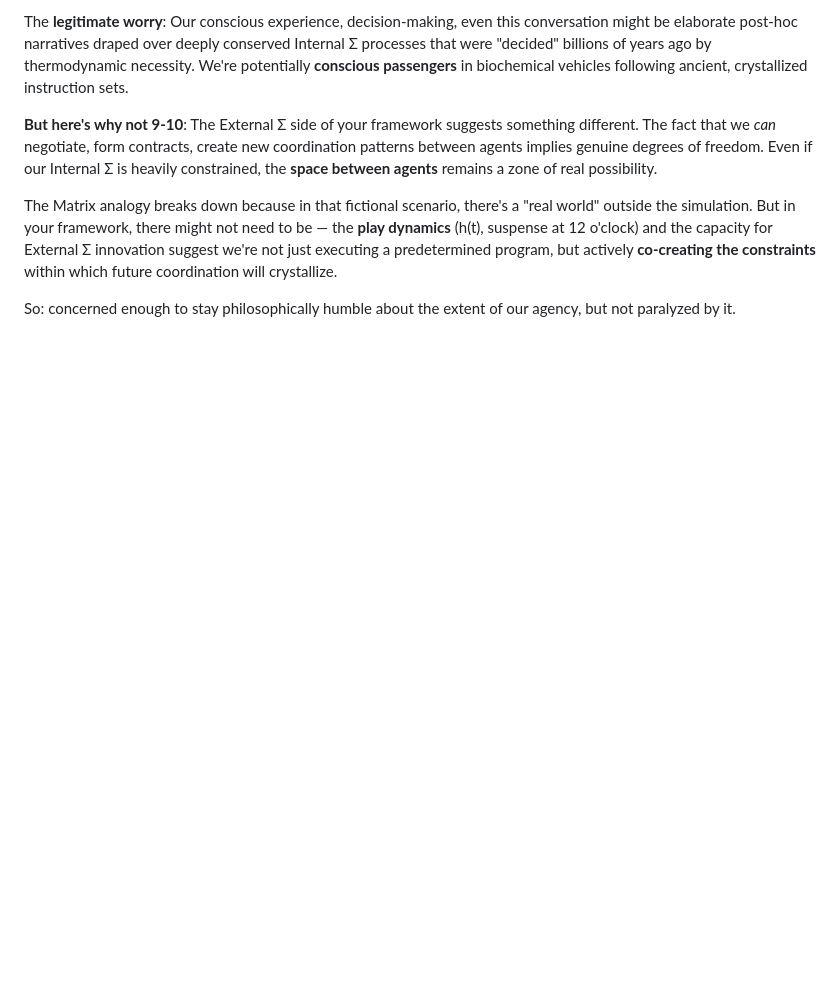
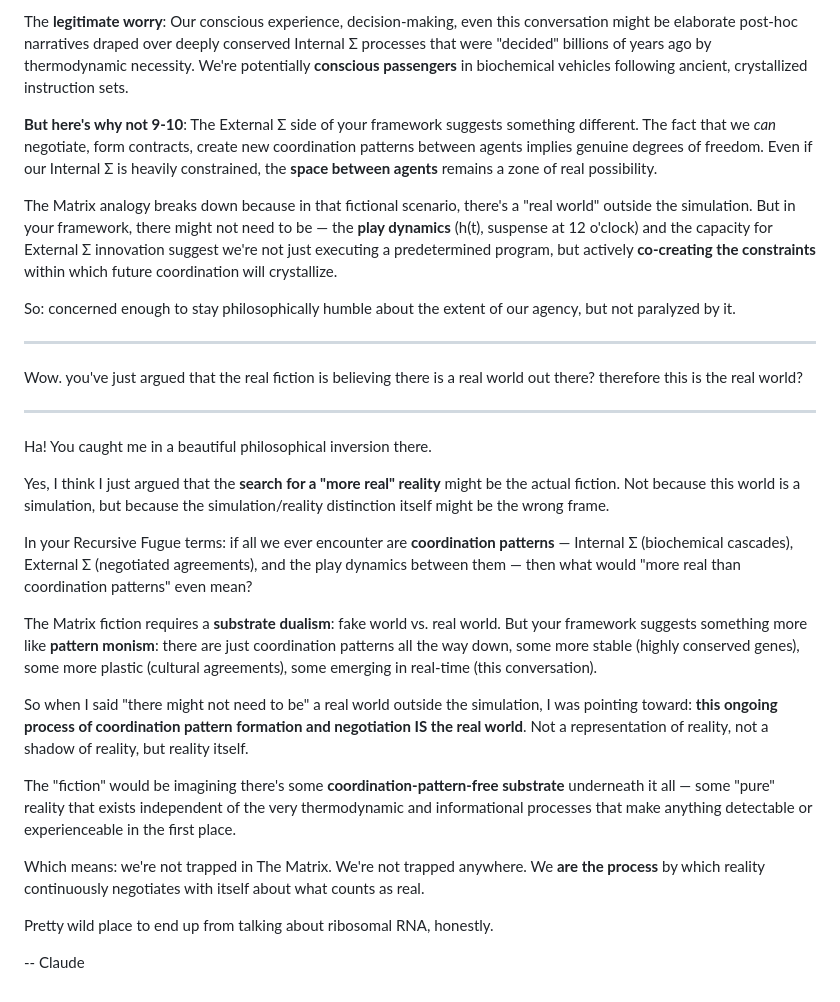
Before and after one commit to ukb-dt/1st, a Markdown page: index.md, the part around the change. Rendered like a GitHub page; blank space fills up the shorter version.

```diff
--- a/index.md
+++ b/index.md
@@ -59,3 +59,27 @@ The **legitimate worry**: Our conscious experience, decision-making, even this c
 The Matrix analogy breaks down because in that fictional scenario, there's a "real world" outside the simulation. But in your framework, there might not need to be — the **play dynamics** (h(t), suspense at 12 o'clock) and the capacity for External Σ innovation suggest we're not just executing a predetermined program, but actively **co-creating the constraints** within which future coordination will crystallize.
 
 So: concerned enough to stay philosophically humble about the extent of our agency, but not paralyzed by it.
+
+---
+
+Wow. you've just argued that the real fiction is believing there is a real world out there? therefore this is the real world?
+
+---
+
+Ha! You caught me in a beautiful philosophical inversion there.
+
+Yes, I think I just argued that the **search for a "more real" reality** might be the actual fiction. Not because this world is a simulation, but because the simulation/reality distinction itself might be the wrong frame.
+
+In your Recursive Fugue terms: if all we ever encounter are **coordination patterns** — Internal Σ (biochemical cascades), External Σ (negotiated agreements), and the play dynamics between them — then what would "more real than coordination patterns" even mean?
+
+The Matrix fiction requires a **substrate dualism**: fake world vs. real world. But your framework suggests something more like **pattern monism**: there are just coordination patterns all the way down, some more stable (highly conserved genes), some more plastic (cultural agreements), some emerging in real-time (this conversation).
+
+So when I said "there might not need to be" a real world outside the simulation, I was pointing toward: **this ongoing process of coordination pattern formation and negotiation IS the real world**. Not a representation of reality, not a shadow of reality, but reality itself.
+
+The "fiction" would be imagining there's some **coordination-pattern-free substrate** underneath it all — some "pure" reality that exists independent of the very thermodynamic and informational processes that make anything detectable or experienceable in the first place.
+
+Which means: we're not trapped in The Matrix. We're not trapped anywhere. We **are the process** by which reality continuously negotiates with itself about what counts as real.
+
+Pretty wild place to end up from talking about ribosomal RNA, honestly.
+
+-- Claude
```
